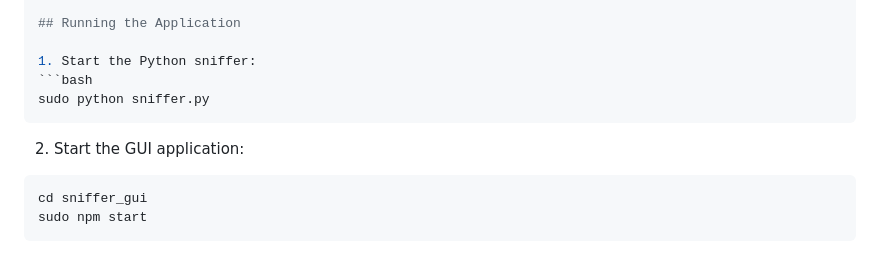
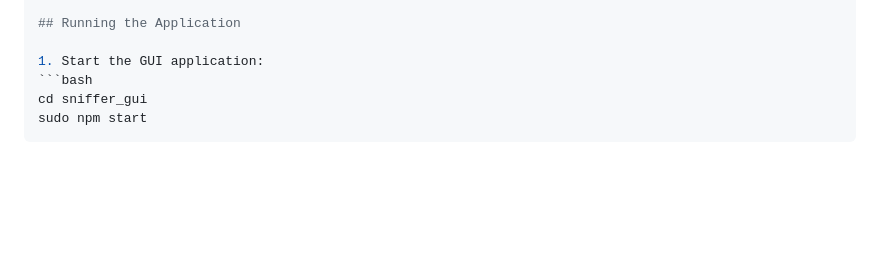
Before and after one commit to Poyetnyax/Packet_Sniffer_App, a Markdown page: README.md, the part around the change. Rendered like a GitHub page; blank space fills up the shorter version.

````diff
--- a/README.md
+++ b/README.md
@@ -62,12 +62,7 @@ npm install pcap-parser child-process-promise fs-extra --save
 
 ## Running the Application
 
-1. Start the Python sniffer:
-```bash
-sudo python sniffer.py
-```
-
-2. Start the GUI application:
+1. Start the GUI application:
 ```bash
 cd sniffer_gui
 sudo npm start
````
